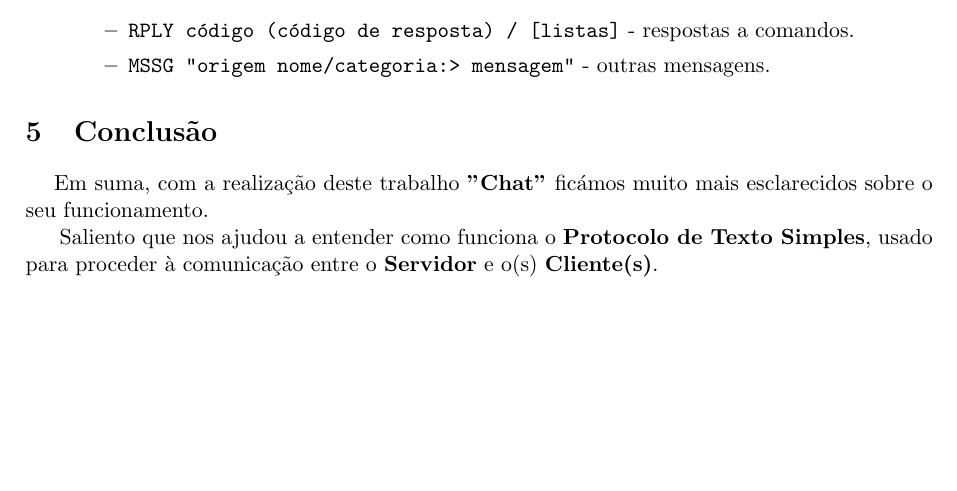
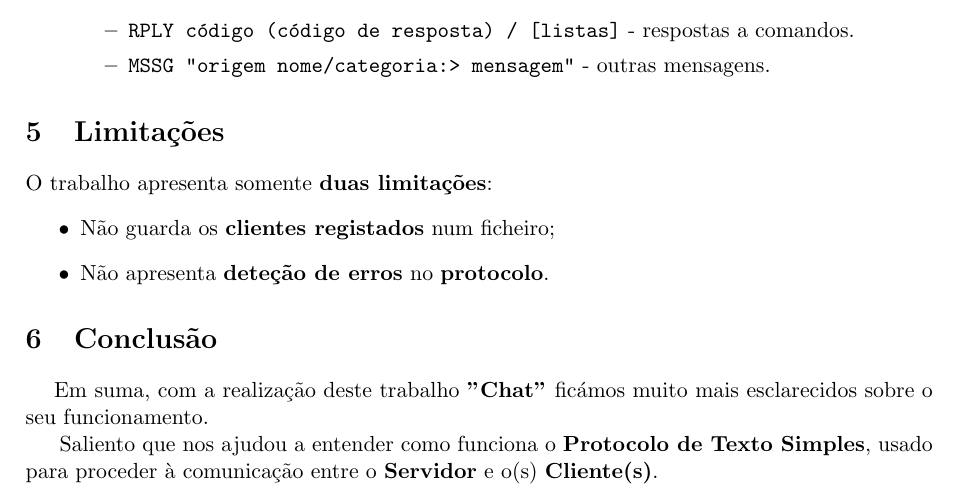
Before and after one commit to MiguelNdeCarvalho/Redes-Work, a LaTeX document (report/relatorio.tex): part of page 3 of 3, cut so that both start at the same text, the shorter picture padded with empty space. Compiled offline with pdfLaTeX.

Commit message:
relatorio.tex: Limitations done

```diff
--- a/report/relatorio.tex
+++ b/report/relatorio.tex
@@ -149,6 +149,15 @@ comando que esteja predefinido no \textbf{servidor}, o \textbf{servidor} diz que
 \end{itemize}
 
 % -------------------------------------------------------------------------------------------
+\section{Limitações}
+
+O trabalho apresenta somente \textbf{duas limitações}:
+\begin{itemize}
+    \item Não guarda os \textbf{clientes registados} num ficheiro;
+    \item Não apresenta \textbf{deteção de erros} no \textbf{protocolo}.
+\end{itemize}
+
+% -------------------------------------------------------------------------------------------
 \section{Conclusão} % Conclusão
 \hspace{0,5cm}Em suma, com a realização deste trabalho \textbf{"Chat"} ficámos muito
 mais esclarecidos sobre o seu funcionamento. \par
```
